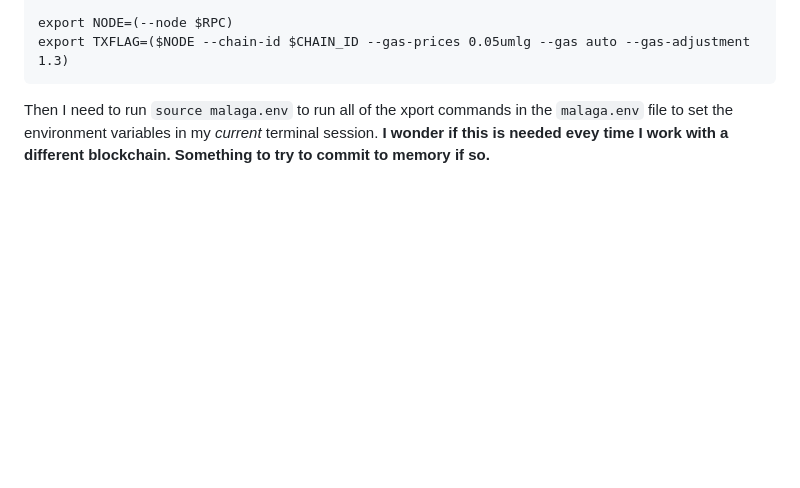
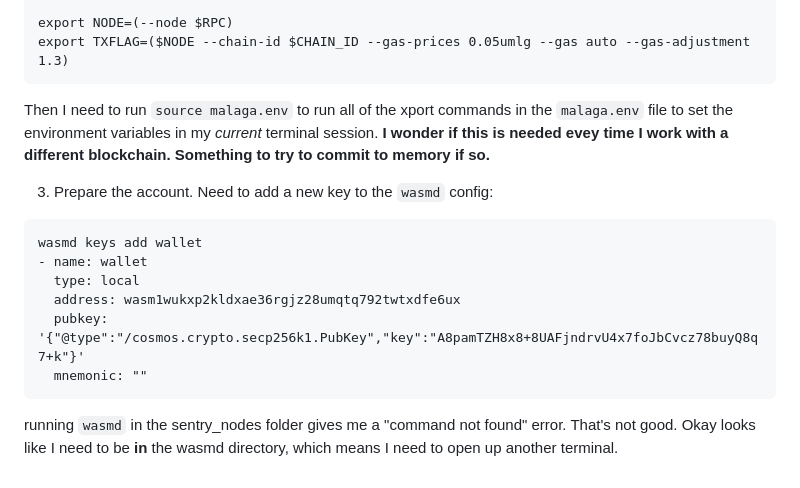
Before and after one commit to Web3-Builders-Alliance/Flarnrules-CW-Q1-2023, a Markdown page: capstone/sentry_nodes/dev_log.md, the part around the change. Drawn GitHub-style; blank space fills up the shorter version.

````diff
--- a/capstone/sentry_nodes/dev_log.md
+++ b/capstone/sentry_nodes/dev_log.md
@@ -120,3 +120,16 @@ export NODE=(--node $RPC)
 export TXFLAG=($NODE --chain-id $CHAIN_ID --gas-prices 0.05umlg --gas auto --gas-adjustment 1.3)
 ```
 Then I need to run `source malaga.env` to run all of the xport commands in the `malaga.env` file to set the environment variables in my *current* terminal session. **I wonder if this is needed evey time I work with a different blockchain. Something to try to commit to memory if so.**
+
+3. Prepare the account. Need to add a new key to the `wasmd` config:
+
+```
+wasmd keys add wallet
+- name: wallet
+  type: local
+  address: wasm1wukxp2kldxae36rgjz28umqtq792twtxdfe6ux
+  pubkey: '{"@type":"/cosmos.crypto.secp256k1.PubKey","key":"A8pamTZH8x8+8UAFjndrvU4x7foJbCvcz78buyQ8q7+k"}'
+  mnemonic: ""
+  ```
+
+  running `wasmd` in the sentry_nodes folder gives me a "command not found" error. That's not good. Okay looks like I need to be **in** the wasmd directory, which means I need to open up another terminal.
````
